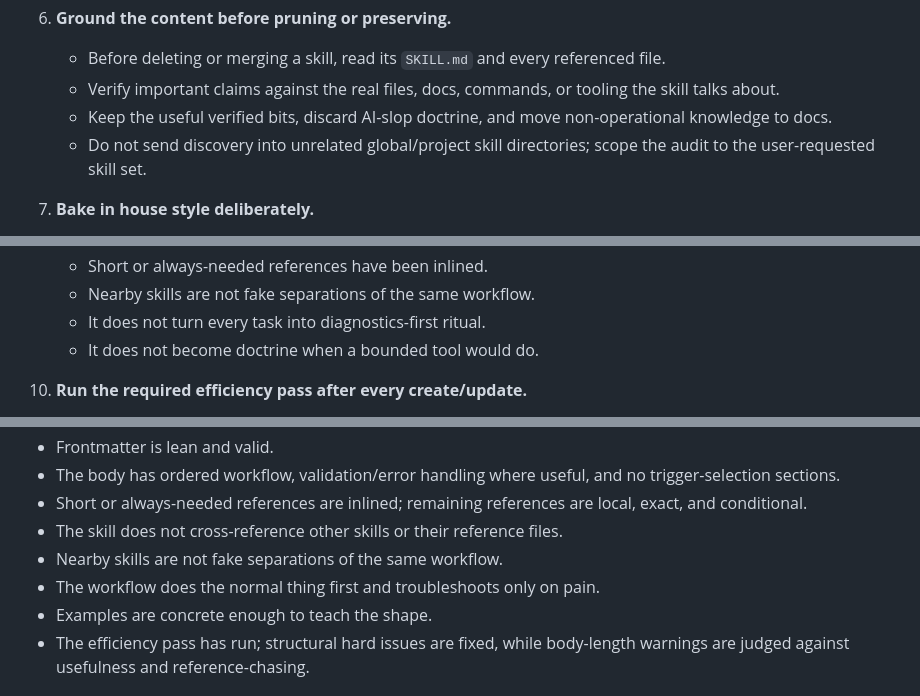
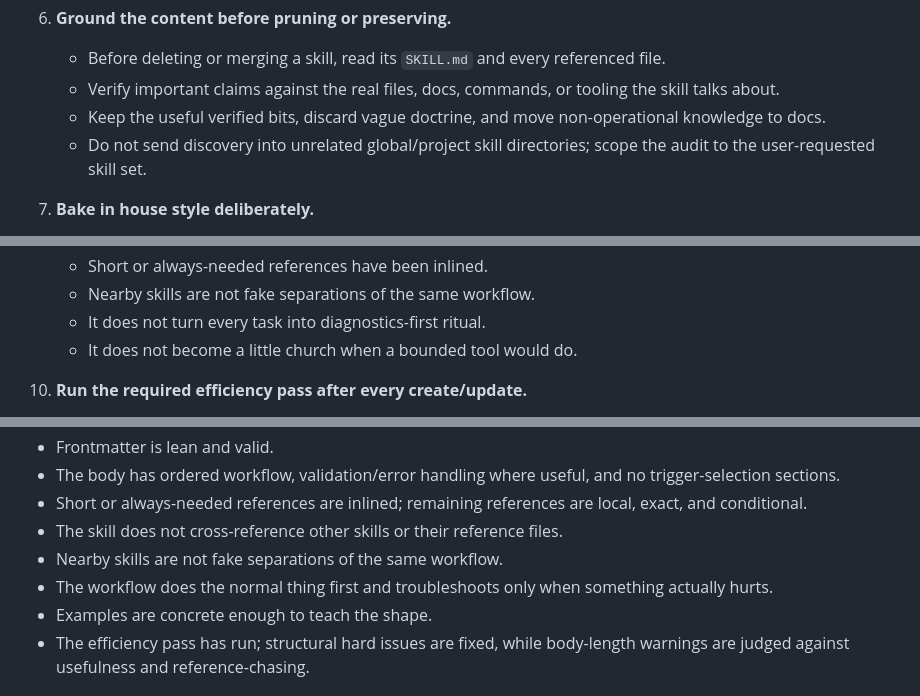
Before and after one commit to IgorWarzocha/pi-clawa, a Markdown page: skills/skill-creator/SKILL.md, 3 parts joined by grey strips. Rendered like a GitHub page.

```diff
--- a/skills/skill-creator/SKILL.md
+++ b/skills/skill-creator/SKILL.md
@@ -69,7 +71,7 @@ Use this skill to build or improve reusable skills for the current workspace wit
 6. **Ground the content before pruning or preserving.**
    - Before deleting or merging a skill, read its `SKILL.md` and every referenced file.
    - Verify important claims against the real files, docs, commands, or tooling the skill talks about.
-   - Keep the useful verified bits, discard AI-slop doctrine, and move non-operational knowledge to docs.
+   - Keep the useful verified bits, discard vague doctrine, and move non-operational knowledge to docs.
    - Do not send discovery into unrelated global/project skill directories; scope the audit to the user-requested skill set.
 
 7. **Bake in house style deliberately.**
@@ -95,7 +97,7 @@ Use this skill to build or improve reusable skills for the current workspace wit
    - Short or always-needed references have been inlined.
    - Nearby skills are not fake separations of the same workflow.
    - It does not turn every task into diagnostics-first ritual.
-   - It does not become doctrine when a bounded tool would do.
+   - It does not become a little church when a bounded tool would do.
 
 10. **Run the required efficiency pass after every create/update.**
    - Run `python scripts/skill-efficiency-check.py <skill-dir-or-SKILL.md>` from this skill directory for every skill touched.
@@ -123,7 +125,7 @@ Before shipping, check:
 - Short or always-needed references are inlined; remaining references are local, exact, and conditional.
 - The skill does not cross-reference other skills or their reference files.
 - Nearby skills are not fake separations of the same workflow.
-- The workflow does the normal thing first and troubleshoots only on pain.
+- The workflow does the normal thing first and troubleshoots only when something actually hurts.
 - Examples are concrete enough to teach the shape.
 - The efficiency pass has run; structural hard issues are fixed, while body-length warnings are judged against usefulness and reference-chasing.
 
```
Also changed, not shown: other parts of skills/skill-creator/SKILL.md (+5 -3 lines).
